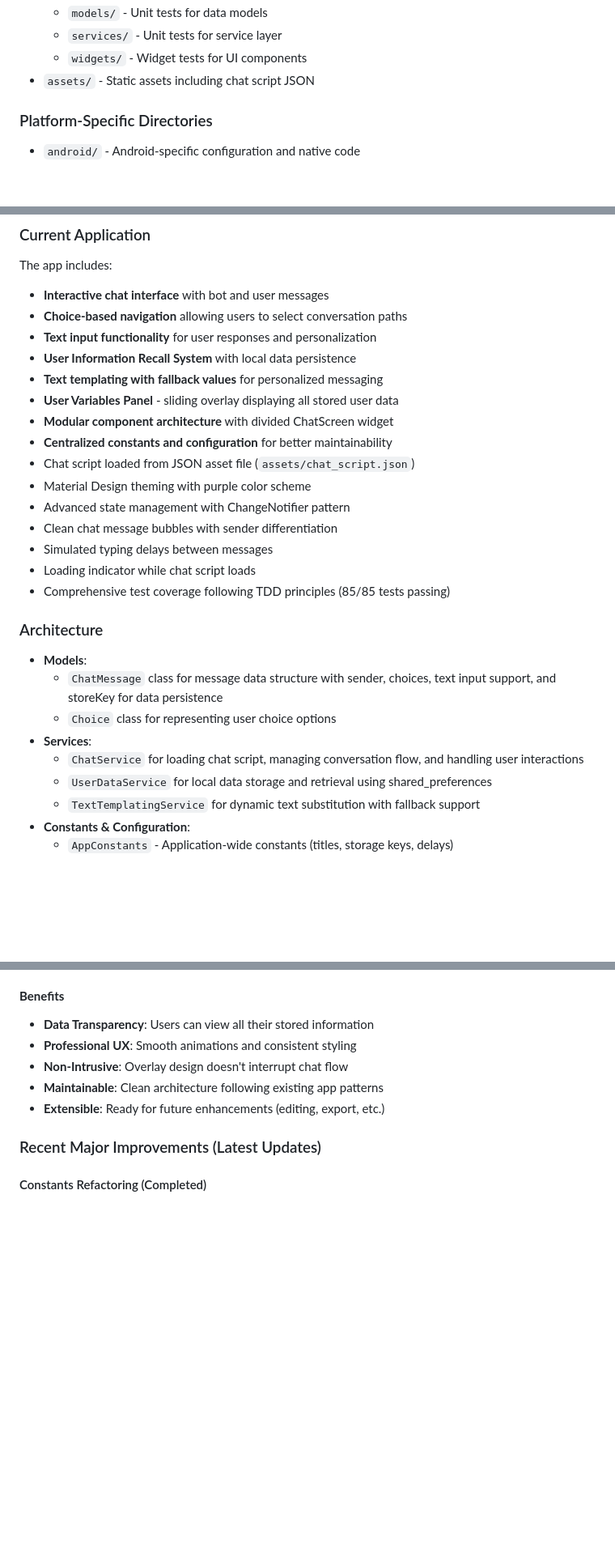
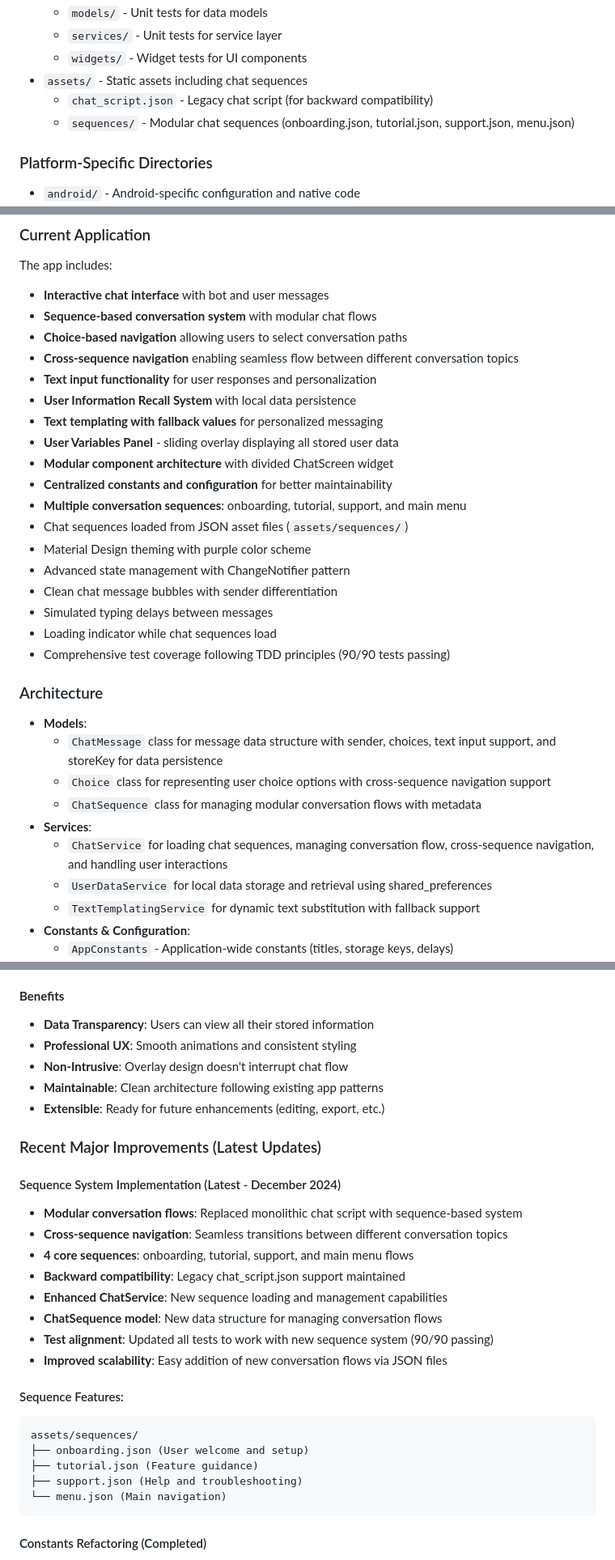
Before and after one commit to jipijipi/goodideed, a Markdown page: noexc/.agent.md, 3 parts joined by grey strips. Shown at 81% size. Rendered like a GitHub page; blank space fills up the shorter version.

````diff
--- a/noexc/.agent.md
+++ b/noexc/.agent.md
@@ -27,7 +27,9 @@
   - `models/` - Unit tests for data models
   - `services/` - Unit tests for service layer
   - `widgets/` - Widget tests for UI components
-- `assets/` - Static assets including chat script JSON
+- `assets/` - Static assets including chat sequences
+  - `chat_script.json` - Legacy chat script (for backward compatibility)
+  - `sequences/` - Modular chat sequences (onboarding.json, tutorial.json, support.json, menu.json)
 
 ### Platform-Specific Directories
 - `android/` - Android-specific configuration and native code
@@ -144,27 +147,31 @@ This project is configured for:
 ### Current Application
 The app includes:
 - **Interactive chat interface** with bot and user messages
+- **Sequence-based conversation system** with modular chat flows
 - **Choice-based navigation** allowing users to select conversation paths
+- **Cross-sequence navigation** enabling seamless flow between different conversation topics
 - **Text input functionality** for user responses and personalization
 - **User Information Recall System** with local data persistence
 - **Text templating with fallback values** for personalized messaging
 - **User Variables Panel** - sliding overlay displaying all stored user data
 - **Modular component architecture** with divided ChatScreen widget
 - **Centralized constants and configuration** for better maintainability
-- Chat script loaded from JSON asset file (`assets/chat_script.json`)
+- **Multiple conversation sequences**: onboarding, tutorial, support, and main menu
+- Chat sequences loaded from JSON asset files (`assets/sequences/`)
 - Material Design theming with purple color scheme
 - Advanced state management with ChangeNotifier pattern
 - Clean chat message bubbles with sender differentiation
 - Simulated typing delays between messages
-- Loading indicator while chat script loads
-- Comprehensive test coverage following TDD principles (85/85 tests passing)
+- Loading indicator while chat sequences load
+- Comprehensive test coverage following TDD principles (90/90 tests passing)
 
 ### Architecture
 - **Models**:
   - `ChatMessage` class for message data structure with sender, choices, text input support, and storeKey for data persistence
-  - `Choice` class for representing user choice options
+  - `Choice` class for representing user choice options with cross-sequence navigation support
+  - `ChatSequence` class for managing modular conversation flows with metadata
 - **Services**:
-  - `ChatService` for loading chat script, managing conversation flow, and handling user interactions
+  - `ChatService` for loading chat sequences, managing conversation flow, cross-sequence navigation, and handling user interactions
   - `UserDataService` for local data storage and retrieval using shared_preferences
   - `TextTemplatingService` for dynamic text substitution with fallback support
 - **Constants & Configuration**:
@@ -301,6 +340,25 @@ The app now includes a comprehensive User Variables Panel feature:
 
 ### Recent Major Improvements (Latest Updates)
 
+#### Sequence System Implementation (Latest - December 2024)
+- **Modular conversation flows**: Replaced monolithic chat script with sequence-based system
+- **Cross-sequence navigation**: Seamless transitions between different conversation topics
+- **4 core sequences**: onboarding, tutorial, support, and main menu flows
+- **Backward compatibility**: Legacy chat_script.json support maintained
+- **Enhanced ChatService**: New sequence loading and management capabilities
+- **ChatSequence model**: New data structure for managing conversation flows
+- **Test alignment**: Updated all tests to work with new sequence system (90/90 passing)
+- **Improved scalability**: Easy addition of new conversation flows via JSON files
+
+#### Sequence Features:
+```
+assets/sequences/
+├── onboarding.json (User welcome and setup)
+├── tutorial.json (Feature guidance)
+├── support.json (Help and troubleshooting)
+└── menu.json (Main navigation)
+```
+
 #### Constants Refactoring (Completed)
 - **Eliminated magic numbers**: All hardcoded values moved to centralized constants
 - **4 new constant files**: AppConstants, UIConstants, ChatConfig, ThemeConstants
````
Also changed, not shown: other parts of noexc/.agent.md (+65 -30 lines).
